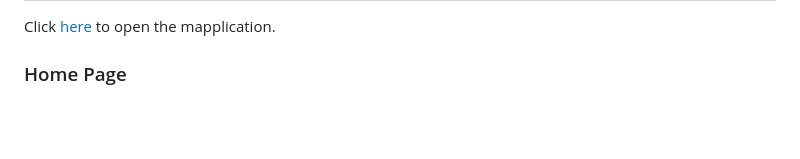
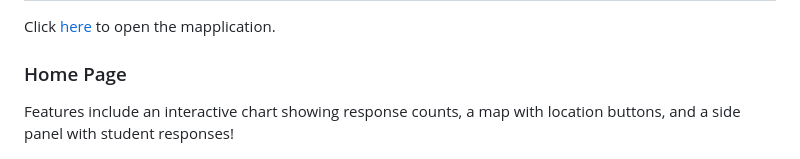
Before and after one commit to zhamic7/aa191a-su24, a Markdown page: README.md, the part around the change. GitHub-like rendering; blank space fills up the shorter version.

Commit message:
features list

```diff
--- a/README.md
+++ b/README.md
@@ -36,6 +36,8 @@ For student athletes who spend long hours at school, access to clean and reliabl
 Click [here](https://zhamic7.github.io/aa191a-su24/) to open the mapplication.
 
 ### Home Page
+Features include an interactive chart showing response counts, a map with location buttons, and a side panel with student responses!
+
 <img src="https://github.com/zhamic7/aa191a-su24/blob/e15ba50dc789af1d01581e839c2e994687608e52/home%20page.png" alt="Home Page Screenshot" width="720" height="393">
 
 ## Contact
```
